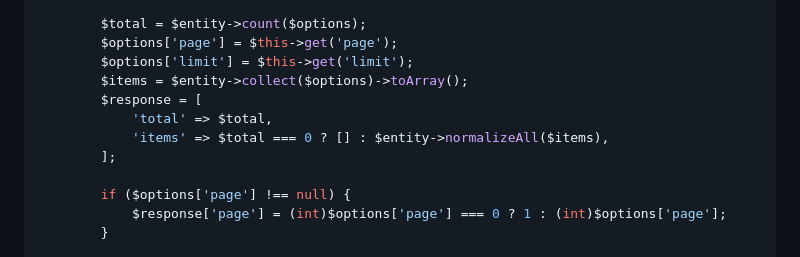
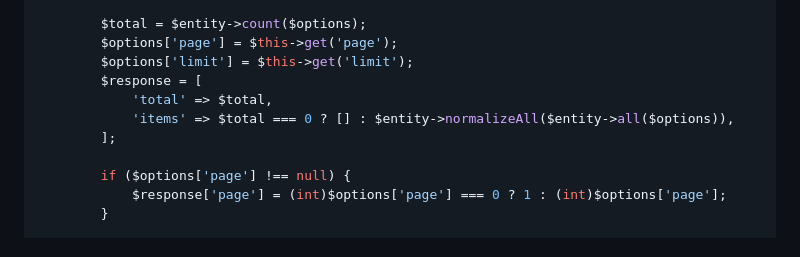
Before and after one commit to moudarir/codeigniter-rest-api, a Markdown page: README.md, the part around the change. Drawn GitHub-style.

```diff
--- a/README.md
+++ b/README.md
@@ -259,10 +259,9 @@ class Users extends CoreApi
         $total = $entity->count($options);
         $options['page'] = $this->get('page');
         $options['limit'] = $this->get('limit');
-        $items = $entity->collect($options)->toArray();
         $response = [
             'total' => $total,
-            'items' => $total === 0 ? [] : $entity->normalizeAll($items),
+            'items' => $total === 0 ? [] : $entity->normalizeAll($entity->all($options)),
         ];
 
         if ($options['page'] !== null) {
```
